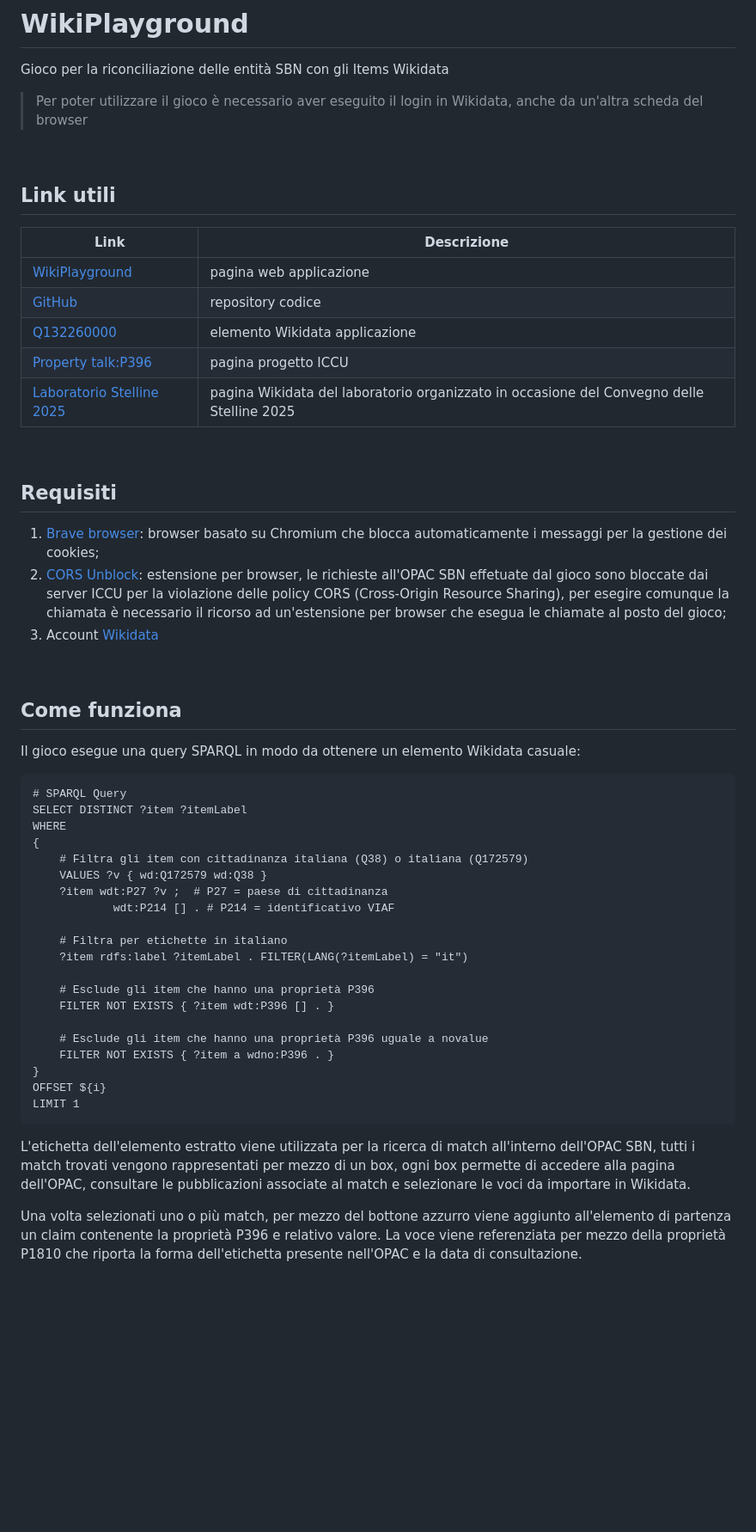
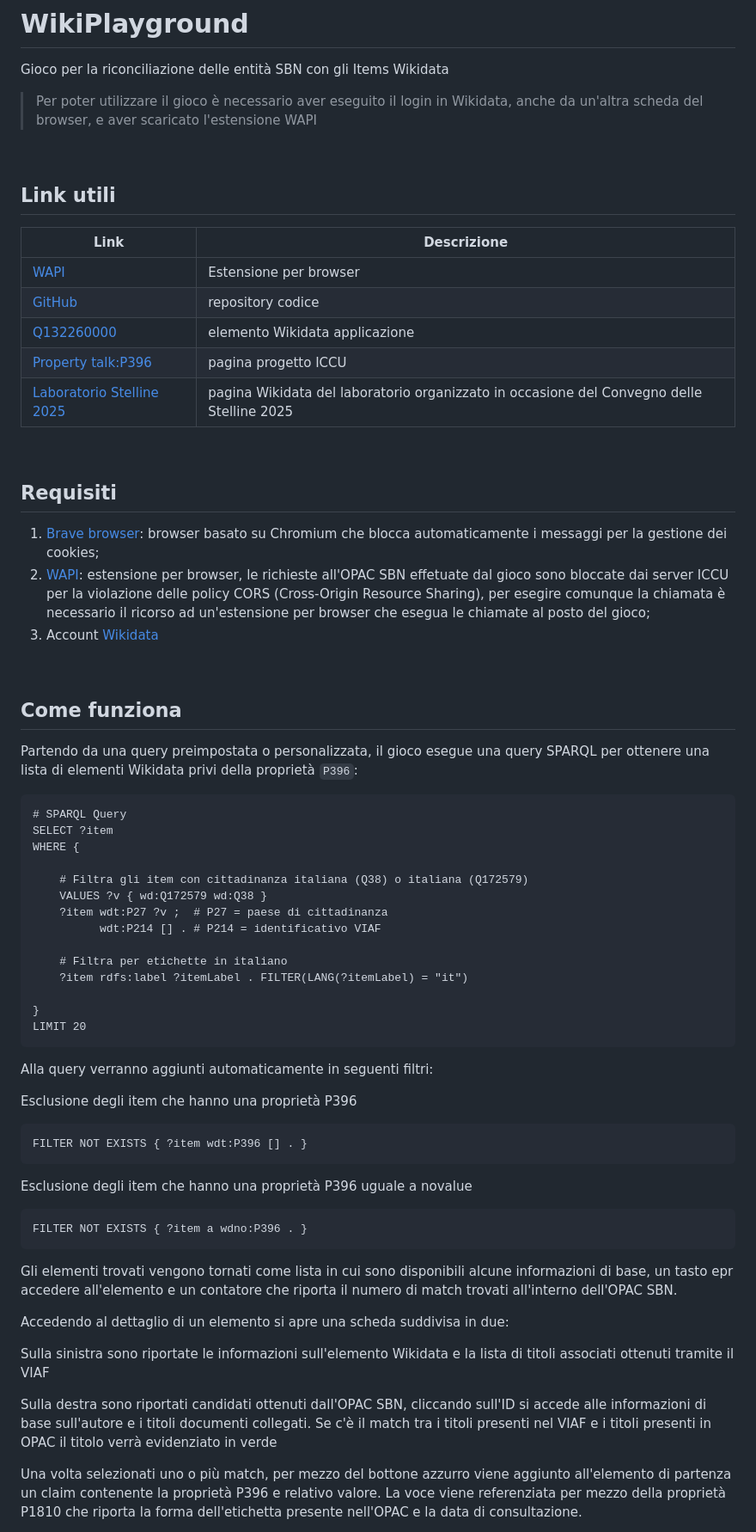
Before and after one commit to labaib/WikiPlayground2.0, a Markdown page: README.md, the part around one of its changes. Shown at 86% size. GitHub-like rendering; blank space fills up the shorter version.

````diff
--- a/README.md
+++ b/README.md
@@ -1,13 +1,13 @@
 # WikiPlayground
 Gioco per la riconciliazione delle entità SBN con gli Items Wikidata
 
-> Per poter utilizzare il gioco è necessario aver eseguito il login in Wikidata, anche da un'altra scheda del browser
+> Per poter utilizzare il gioco è necessario aver eseguito il login in Wikidata, anche da un'altra scheda del browser, e aver scaricato l'estensione WAPI
 <br>
 
 ## Link utili
 | Link | Descrizione |
 | --- | --- |
-| [WikiPlayground](https://labaib.github.io/WikiPlayground/) | pagina web applicazione |
+| [WAPI](https://chromewebstore.google.com/detail/lmjpfcjpoifmnfenlbnmgijkegiddmjg) | Estensione per browser |
 | [GitHub](https://github.com/labaib/WikiPlayground) | repository codice |
 | [Q132260000](https://www.wikidata.org/wiki/Q132260000) | elemento Wikidata applicazione |
 | [Property talk:P396](https://www.wikidata.org/wiki/Property_talk:P396) | pagina progetto ICCU |
@@ -16,37 +16,48 @@ Gioco per la riconciliazione delle entità SBN con gli Items Wikidata
 
 ## Requisiti
 1. [Brave browser](https://brave.com/download/): browser basato su Chromium che blocca automaticamente i messaggi per la gestione dei cookies;
-2. [CORS Unblock](https://chromewebstore.google.com/detail/cors-unblock/lfhmikememgdcahcdlaciloancbhjino?pli=1): estensione per browser, le richieste all'OPAC SBN effetuate dal gioco sono bloccate dai server ICCU per la violazione delle policy CORS (Cross-Origin Resource Sharing), per esegire comunque la chiamata è necessario il ricorso ad un'estensione per browser che esegua le chiamate al posto del gioco;
+2. [WAPI](https://chromewebstore.google.com/detail/lmjpfcjpoifmnfenlbnmgijkegiddmjg): estensione per browser, le richieste all'OPAC SBN effetuate dal gioco sono bloccate dai server ICCU per la violazione delle policy CORS (Cross-Origin Resource Sharing), per esegire comunque la chiamata è necessario il ricorso ad un'estensione per browser che esegua le chiamate al posto del gioco;
 3. Account [Wikidata](https://www.wikidata.org/w/index.php?&title=Special:UserLogin)
 <br>
 
 ## Come funziona
-Il gioco esegue una query SPARQL in modo da ottenere un elemento Wikidata casuale:
+Partendo da una query preimpostata o personalizzata, il gioco esegue una query SPARQL per ottenere una lista di elementi Wikidata privi della proprietà `P396`:
 
 ```
 # SPARQL Query
-SELECT DISTINCT ?item ?itemLabel
-WHERE
-{
+SELECT ?item
+WHERE {
+
     # Filtra gli item con cittadinanza italiana (Q38) o italiana (Q172579)
     VALUES ?v { wd:Q172579 wd:Q38 }
     ?item wdt:P27 ?v ;  # P27 = paese di cittadinanza
-            wdt:P214 [] . # P214 = identificativo VIAF
+          wdt:P214 [] . # P214 = identificativo VIAF
 
     # Filtra per etichette in italiano
     ?item rdfs:label ?itemLabel . FILTER(LANG(?itemLabel) = "it")
 
-    # Esclude gli item che hanno una proprietà P396
-    FILTER NOT EXISTS { ?item wdt:P396 [] . }
+}
+LIMIT 20
+```
+Alla query verranno aggiunti automaticamente in seguenti filtri:
 
-    # Esclude gli item che hanno una proprietà P396 uguale a novalue
-    FILTER NOT EXISTS { ?item a wdno:P396 . }
-}
-OFFSET ${i}
-LIMIT 1
+Esclusione degli item che hanno una proprietà P396
+```
+FILTER NOT EXISTS { ?item wdt:P396 [] . }
 ```
 
-L'etichetta dell'elemento estratto viene utilizzata per la ricerca di match all'interno dell'OPAC SBN, tutti i match trovati vengono rappresentati per mezzo di un box, ogni box permette di accedere alla pagina dell'OPAC, consultare le pubblicazioni associate al match e selezionare le voci da importare in Wikidata.
+Esclusione degli item che hanno una proprietà P396 uguale a novalue
+```
+FILTER NOT EXISTS { ?item a wdno:P396 . }
+```
+
+Gli elementi trovati vengono tornati come lista in cui sono disponibili alcune informazioni di base, un tasto epr accedere all'elemento e un contatore che riporta il numero di match trovati all'interno dell'OPAC SBN.
+
+Accedendo al dettaglio di un elemento si apre una scheda suddivisa in due:
+
+Sulla sinistra sono riportate le informazioni sull'elemento Wikidata e la lista di titoli associati ottenuti tramite il VIAF
+
+Sulla destra sono riportati candidati ottenuti dall'OPAC SBN, cliccando sull'ID si accede alle informazioni di base sull'autore e i titoli documenti collegati. Se c'è il match tra i titoli presenti nel VIAF e i titoli presenti in OPAC il titolo verrà evidenziato in verde
 
 Una volta selezionati uno o più match, per mezzo del bottone azzurro viene aggiunto all'elemento di partenza un claim contenente la proprietà P396 e relativo valore. La voce viene referenziata per mezzo della proprietà P1810 che riporta la forma dell'etichetta presente nell'OPAC e la data di consultazione.
 
````
Also changed, not shown: other parts of README.md (+2 -7 lines).
